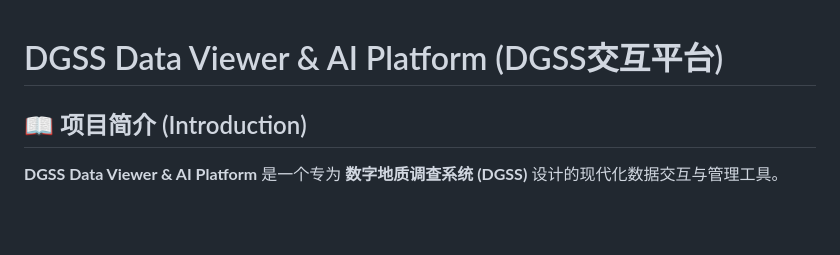
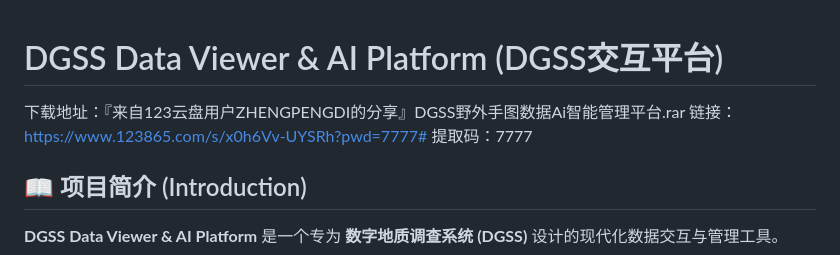
Before and after one commit to z1pangding/DGSS-Data-Viewer-AI-PlatformX, a Markdown page: README.md, the part around the change. Rendered like a GitHub page; blank space fills up the shorter version.

```diff
--- a/README.md
+++ b/README.md
@@ -1,5 +1,7 @@
 # DGSS Data Viewer & AI Platform (DGSS交互平台)
-
+下载地址：『来自123云盘用户ZHENGPENGDI的分享』DGSS野外手图数据Ai智能管理平台.rar
+链接：https://www.123865.com/s/x0h6Vv-UYSRh?pwd=7777#
+提取码：7777
 ## 📖 项目简介 (Introduction)
 
 **DGSS Data Viewer & AI Platform** 是一个专为 **数字地质调查系统 (DGSS)** 设计的现代化数据交互与管理工具。
```
